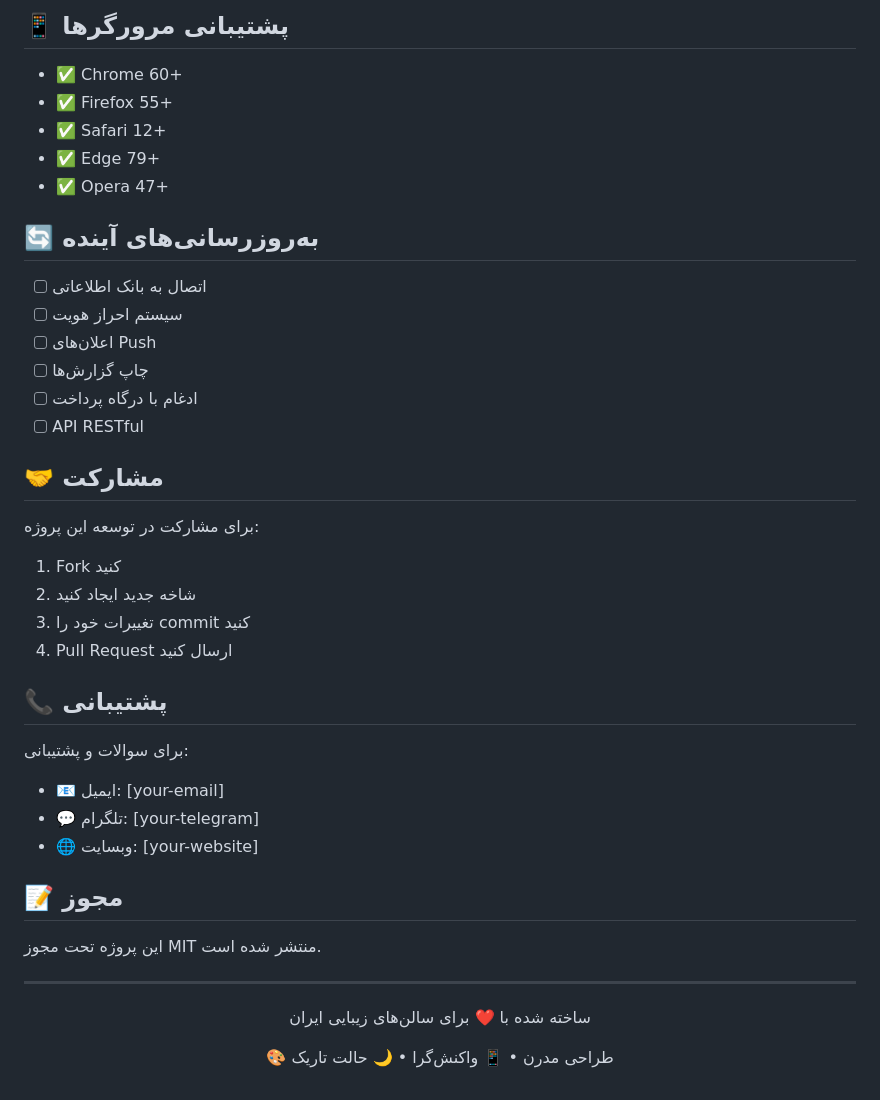
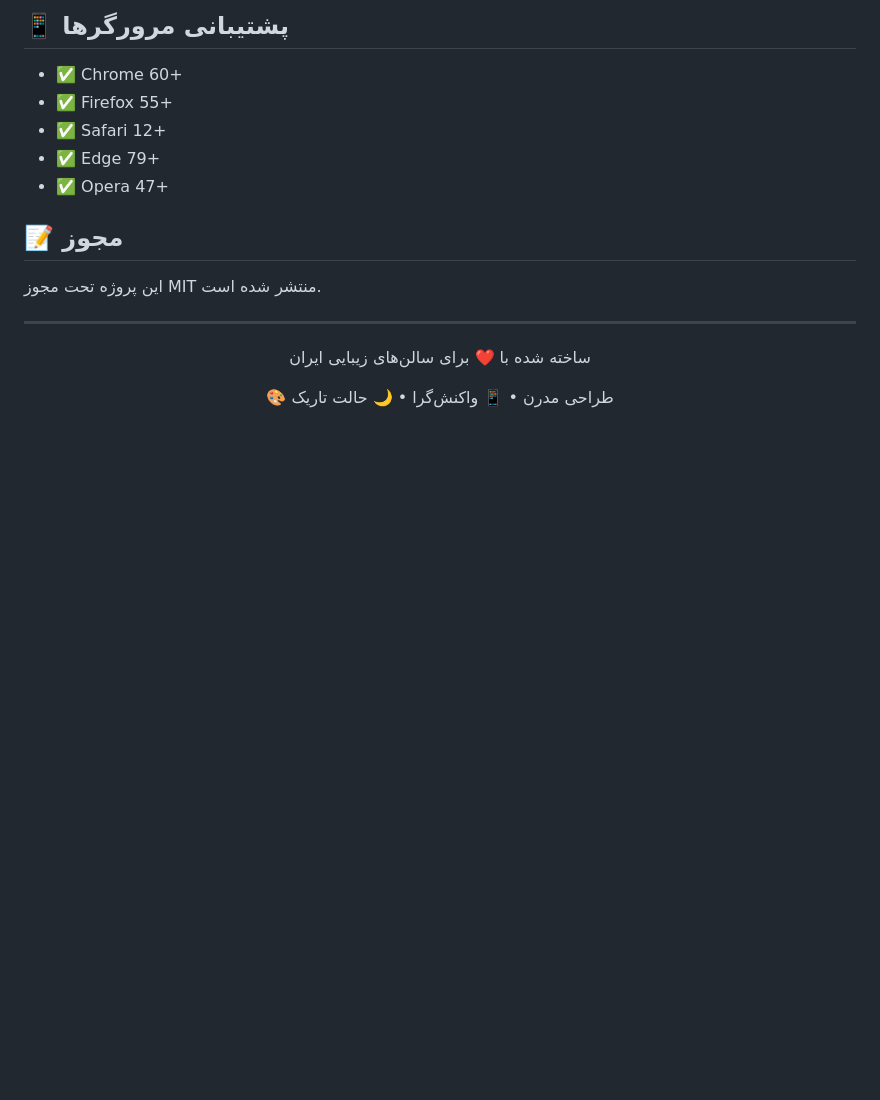
Before and after one commit to mehrshad2020/beauty-salon-template, a Markdown page: README.md, the part around the change. GitHub-like rendering; blank space fills up the shorter version.

```diff
--- a/README.md
+++ b/README.md
@@ -152,29 +152,6 @@ setTheme('dark'); // یا 'light'
 - ✅ Edge 79+
 - ✅ Opera 47+
 
-## 🔄 به‌روزرسانی‌های آینده
-
-- [ ] اتصال به بانک اطلاعاتی
-- [ ] سیستم احراز هویت
-- [ ] اعلان‌های Push
-- [ ] چاپ گزارش‌ها
-- [ ] ادغام با درگاه پرداخت
-- [ ] API RESTful
-
-## 🤝 مشارکت
-
-برای مشارکت در توسعه این پروژه:
-1. Fork کنید
-2. شاخه جدید ایجاد کنید
-3. تغییرات خود را commit کنید
-4. Pull Request ارسال کنید
-
-## 📞 پشتیبانی
-
-برای سوالات و پشتیبانی:
-- 📧 ایمیل: [your-email]
-- 💬 تلگرام: [your-telegram]
-- 🌐 وبسایت: [your-website]
 
 ## 📝 مجوز
 
```
